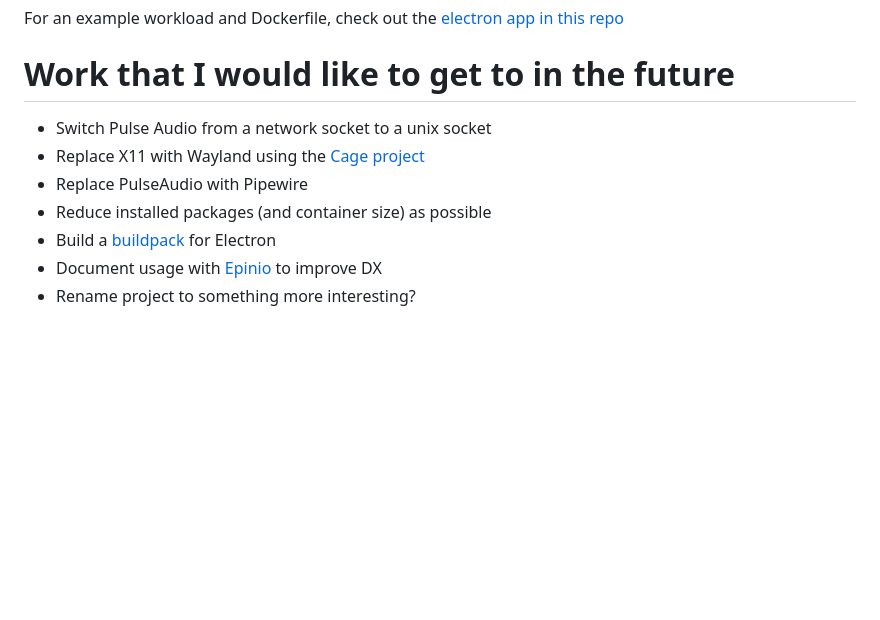
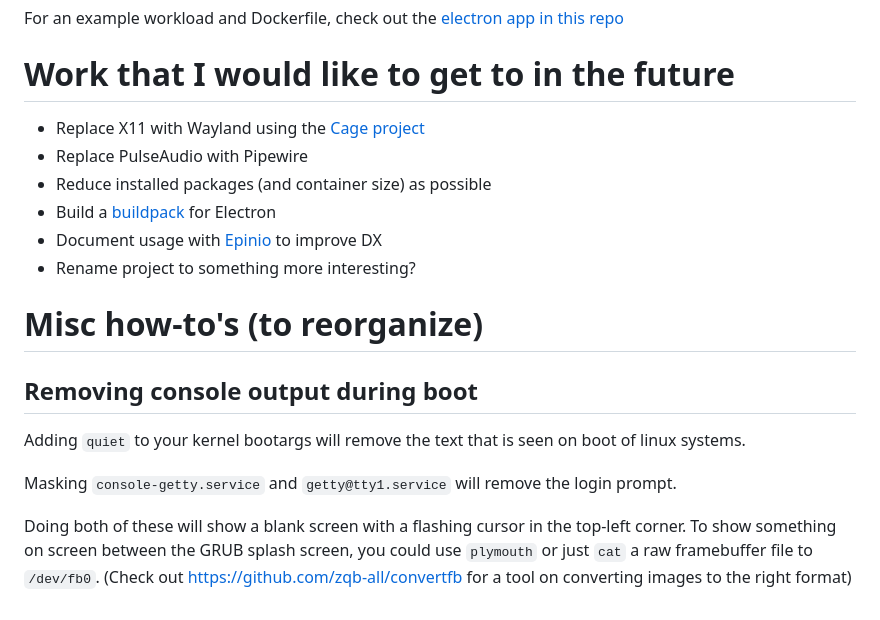
Before and after one commit to agracey/kiosk, a Markdown page: README.md, the part around the change. Rendered like a GitHub page; blank space fills up the shorter version.

Commit message:
adding note about removing boot output

```diff
--- a/README.md
+++ b/README.md
@@ -78,10 +78,20 @@ For an example workload and Dockerfile, check out the [electron app in this repo
 
 # Work that I would like to get to in the future
 
-- Switch Pulse Audio from a network socket to a unix socket
 - Replace X11 with Wayland using the [Cage project](https://github.com/cage-kiosk/cage)
 - Replace PulseAudio with Pipewire
 - Reduce installed packages (and container size) as possible
 - Build a [buildpack](https://buildpacks.io) for Electron
 - Document usage with [Epinio](https://epinio.io) to improve DX
 - Rename project to something more interesting?
+
+
+# Misc how-to's (to reorganize)
+
+## Removing console output during boot
+
+Adding `quiet` to your kernel bootargs will remove the text that is seen on boot of linux systems.
+
+Masking `console-getty.service` and `getty@tty1.service` will remove the login prompt.
+
+Doing both of these will show a blank screen with a flashing cursor in the top-left corner. To show something on screen between the GRUB splash screen, you could use `plymouth` or just `cat` a raw framebuffer file to `/dev/fb0`. (Check out https://github.com/zqb-all/convertfb for a tool on converting images to the right format)
```
